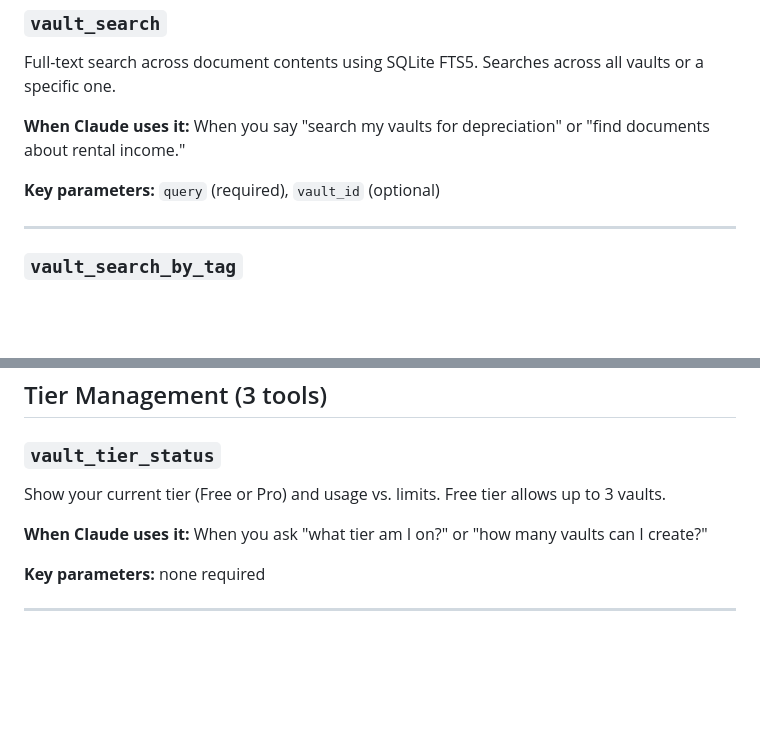
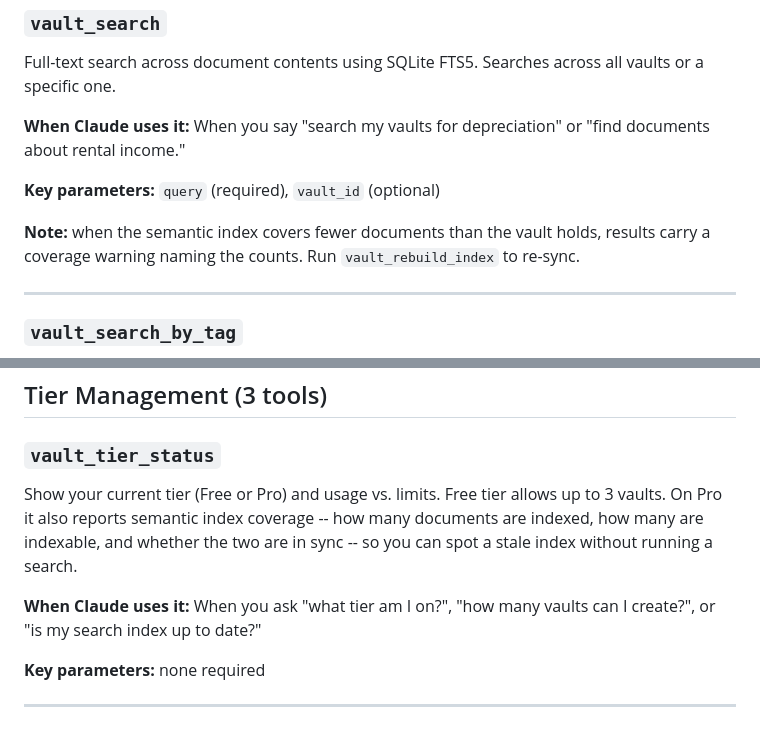
Before and after one commit to labyrinth-analytics/loredocs, a Markdown page: docs/mcp_tool_catalog.md, 2 parts joined by grey strips. GitHub-like rendering; blank space fills up the shorter version.

Commit message:
docs(loredocs): document semantic index coverage in the MCP tool catalog
vault_tier_status now reports indexed/indexable/in_sync on Pro, and
vault_search results carry a coverage warning when the index is behind
(SH-101414). The catalog described neither. Committed ahead of the 0.1.24
release because the catalog is not in release.sh's BUMP_FILES -- only the
changelogs are folded into the tagged bump commit.

```diff
--- a/docs/mcp_tool_catalog.md
+++ b/docs/mcp_tool_catalog.md
@@ -201,6 +201,8 @@ Full-text search across document contents using SQLite FTS5. Searches across all
 **When Claude uses it:** When you say "search my vaults for depreciation" or "find documents about rental income."
 
 **Key parameters:** `query` (required), `vault_id` (optional)
+
+**Note:** when the semantic index covers fewer documents than the vault holds, results carry a coverage warning naming the counts. Run `vault_rebuild_index` to re-sync.
 
 ---
 
@@ -465,9 +467,9 @@ Check the integrity of document version history and report any problems found. C
 
 ### `vault_tier_status`
 
-Show your current tier (Free or Pro) and usage vs. limits. Free tier allows up to 3 vaults.
+Show your current tier (Free or Pro) and usage vs. limits. Free tier allows up to 3 vaults. On Pro it also reports semantic index coverage -- how many documents are indexed, how many are indexable, and whether the two are in sync -- so you can spot a stale index without running a search.
 
-**When Claude uses it:** When you ask "what tier am I on?" or "how many vaults can I create?"
+**When Claude uses it:** When you ask "what tier am I on?", "how many vaults can I create?", or "is my search index up to date?"
 
 **Key parameters:** none required
 
```
